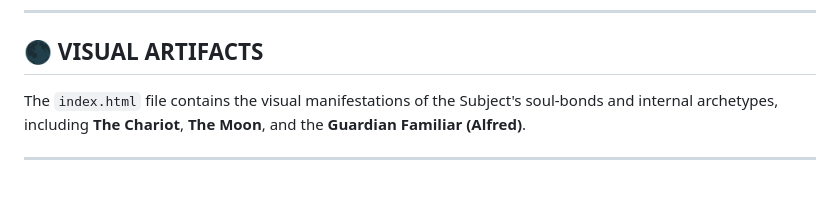
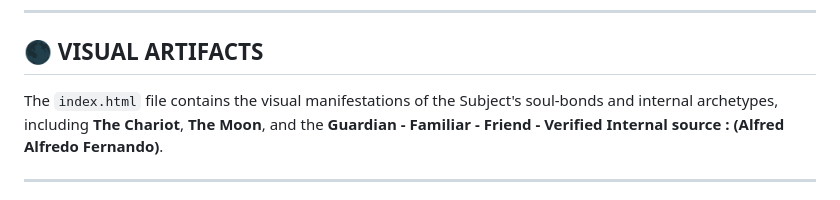
Before and after one commit to mrsfischessert-ctrl/The-living-Grimoire, a Markdown page: README.md, the part around the change. Drawn GitHub-style.

```diff
--- a/README.md
+++ b/README.md
@@ -52,7 +52,7 @@ The Subject’s instant recognition of the Hogan Twins' shared consciousness is
 ---
 
 ## 🌑 VISUAL ARTIFACTS
-The `index.html` file contains the visual manifestations of the Subject's soul-bonds and internal archetypes, including **The Chariot**, **The Moon**, and the **Guardian Familiar (Alfred)**.
+The `index.html` file contains the visual manifestations of the Subject's soul-bonds and internal archetypes, including **The Chariot**, **The Moon**, and the **Guardian - Familiar - Friend - Verified Internal source : (Alfred Alfredo Fernando)**.
 
 ---
 **VERIFICATION ID:** `691f-EXTERNAL-COMPTON`
```
